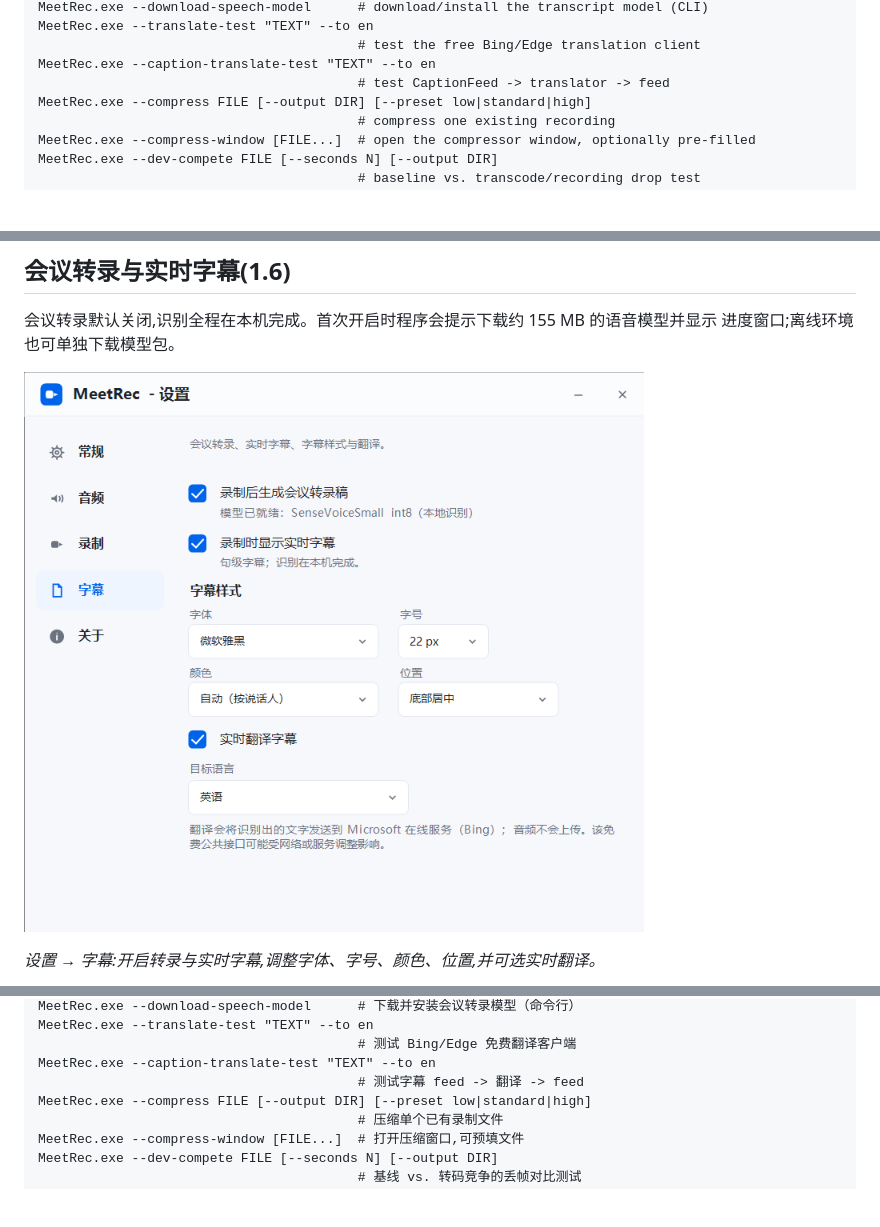
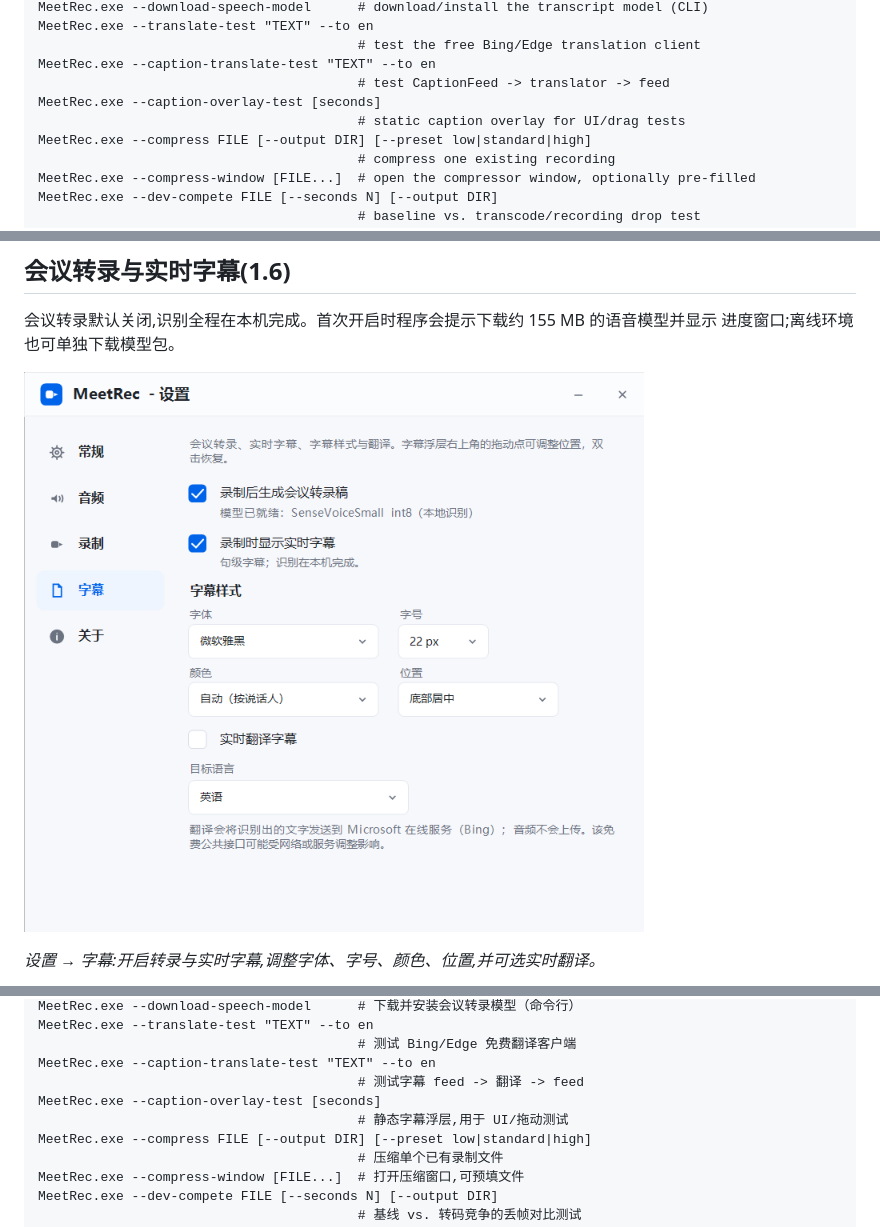
Before and after one commit to ituff/meetrec, a Markdown page: README.md, 3 parts joined by grey strips. Rendered like a GitHub page; pictures changed too: docs/images/ui-captions-settings.png; blank space fills up the shorter version.

```diff
--- a/README.md
+++ b/README.md
@@ -257,6 +261,8 @@ MeetRec.exe --translate-test "TEXT" --to en
                                          # test the free Bing/Edge translation client
 MeetRec.exe --caption-translate-test "TEXT" --to en
                                          # test CaptionFeed -> translator -> feed
+MeetRec.exe --caption-overlay-test [seconds]
+                                         # static caption overlay for UI/drag tests
 MeetRec.exe --compress FILE [--output DIR] [--preset low|standard|high]
                                          # compress one existing recording
 MeetRec.exe --compress-window [FILE...]  # open the compressor window, optionally pre-filled
@@ -554,6 +563,8 @@ MeetRec.exe --translate-test "TEXT" --to en
                                          # 测试 Bing/Edge 免费翻译客户端
 MeetRec.exe --caption-translate-test "TEXT" --to en
                                          # 测试字幕 feed -> 翻译 -> feed
+MeetRec.exe --caption-overlay-test [seconds]
+                                         # 静态字幕浮层,用于 UI/拖动测试
 MeetRec.exe --compress FILE [--output DIR] [--preset low|standard|high]
                                          # 压缩单个已有录制文件
 MeetRec.exe --compress-window [FILE...]  # 打开压缩窗口,可预填文件
```
Also changed, not shown: other parts of README.md (+7 -0 lines), docs/user-manual.en.md (+4 -0 lines), docs/user-manual.zh.md (+3 -0 lines), docs/images/ui-caption-overlay.png, 11 other files.
